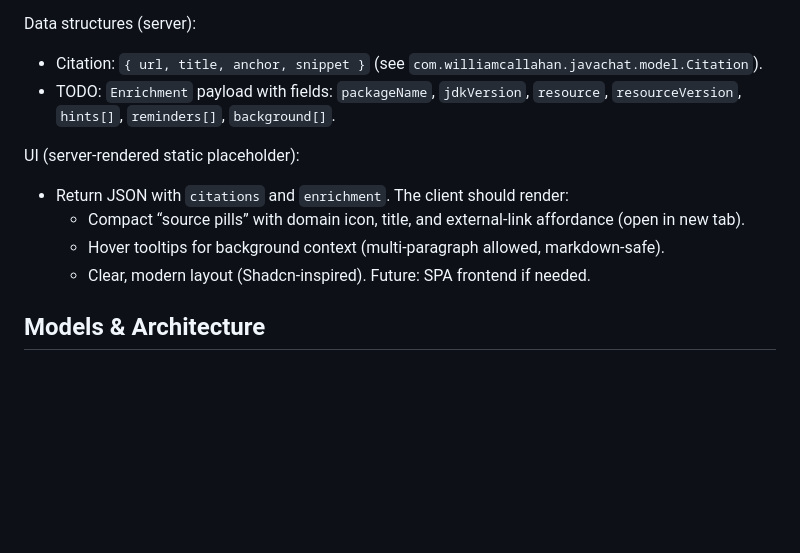
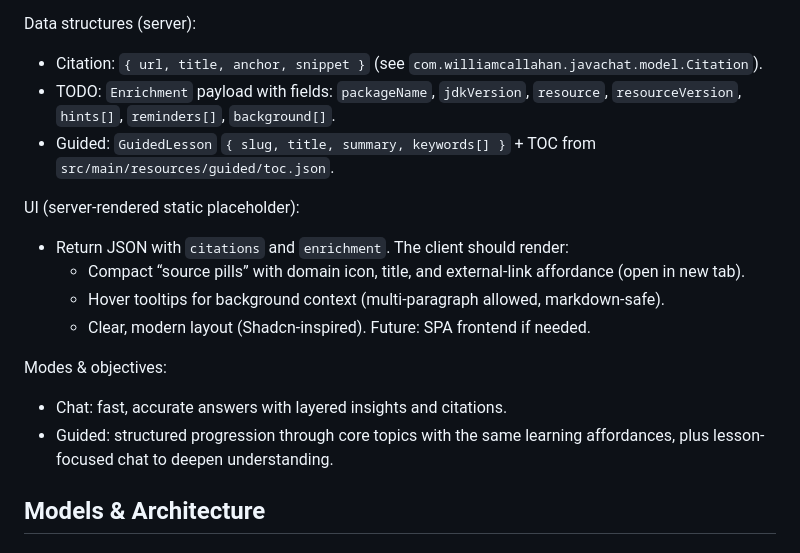
Before and after one commit to WilliamAGH/java-chat, a Markdown page: README.md, the part around one of its changes. Rendered like a GitHub page; blank space fills up the shorter version.

```diff
--- a/README.md
+++ b/README.md
@@ -294,12 +325,17 @@ Responses are grounded with citations and “background tooltips”:
 Data structures (server):
 - Citation: `{ url, title, anchor, snippet }` (see `com.williamcallahan.javachat.model.Citation`).
 - TODO: `Enrichment` payload with fields: `packageName`, `jdkVersion`, `resource`, `resourceVersion`, `hints[]`, `reminders[]`, `background[]`.
+ - Guided: `GuidedLesson` `{ slug, title, summary, keywords[] }` + TOC from `src/main/resources/guided/toc.json`.
 
 UI (server-rendered static placeholder):
 - Return JSON with `citations` and `enrichment`. The client should render:
   - Compact “source pills” with domain icon, title, and external-link affordance (open in new tab).
   - Hover tooltips for background context (multi-paragraph allowed, markdown-safe).
   - Clear, modern layout (Shadcn-inspired). Future: SPA frontend if needed.
+
+Modes & objectives:
+- Chat: fast, accurate answers with layered insights and citations.
+- Guided: structured progression through core topics with the same learning affordances, plus lesson-focused chat to deepen understanding.
 
 ## Models & Architecture
 
```
Also changed, not shown: other parts of README.md (+31 -0 lines), AGENTS.md (+44 -0 lines), SSE_MIGRATION_PLAN.md (added, +111 -0 lines).
